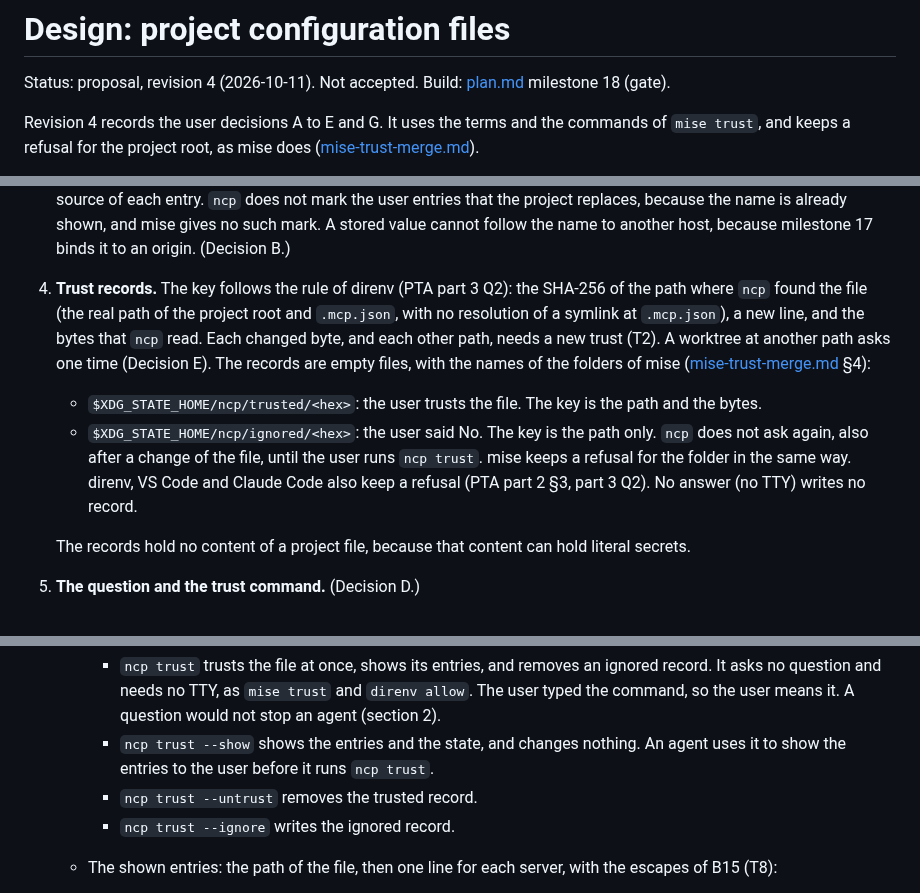
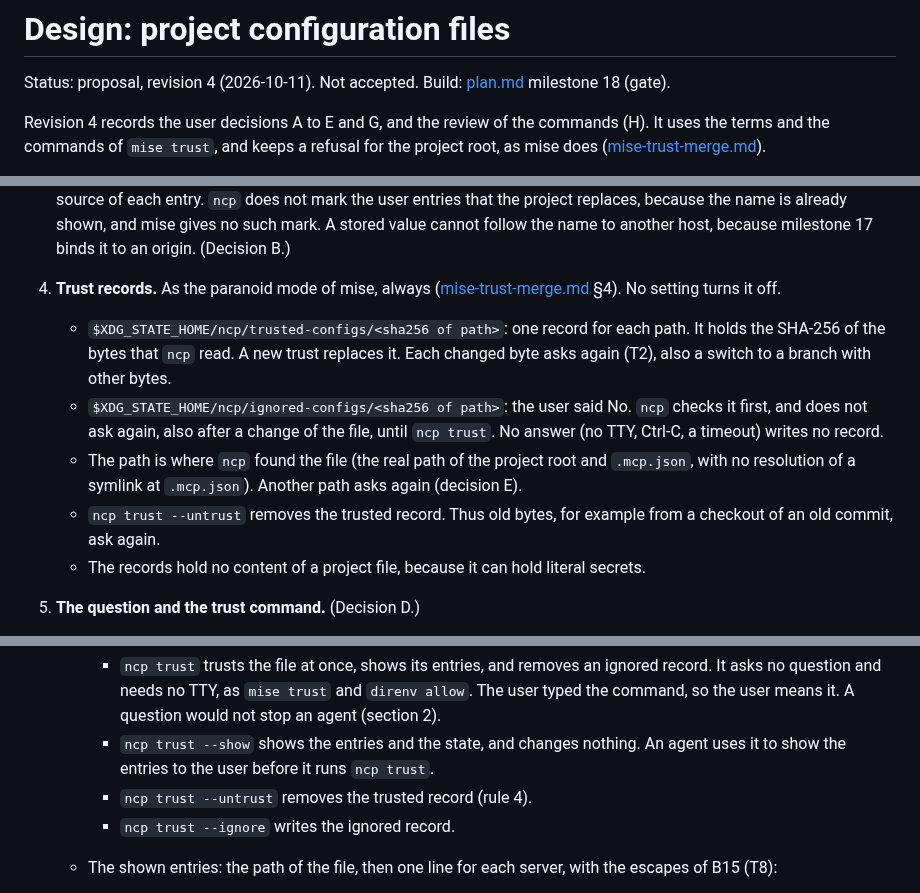
Before and after one commit to darcien/ncp, a Markdown page: docs/design/project-config.md, 3 parts joined by grey strips. Drawn GitHub-style.

Commit message:
docs(design): keep one trust record for each project file path
The record holds the hash of the trusted bytes, as in the paranoid
mode of mise. Untrust then removes all trust of the path, so the bytes
of an old commit ask again. No setting turns this off.

```diff
--- a/docs/design/project-config.md
+++ b/docs/design/project-config.md
@@ -3,7 +3,8 @@
 Status: proposal, revision 4 (2026-10-11). Not accepted. Build:
 [plan.md](../plan.md) milestone 18 (gate).
 
-Revision 4 records the user decisions A to E and G. It uses the terms
+Revision 4 records the user decisions A to E and G, and the review of
+the commands (H). It uses the terms
 and the commands of `mise trust`, and keeps a refusal for the project
 root, as mise does
 ([mise-trust-merge.md](../research/mise-trust-merge.md)).
@@ -134,24 +135,24 @@ Accepted risks:
    already shown, and mise gives no such mark. A stored value cannot follow the name to another host, because
    milestone 17 binds it to an origin. (Decision B.)
 
-4. **Trust records.** The key follows the rule of direnv (PTA part 3
-   Q2): the SHA-256 of the path where `ncp` found the file (the real path
-   of the project root and `.mcp.json`, with no resolution of a symlink at
-   `.mcp.json`), a new line, and the bytes that `ncp` read. Each changed
-   byte, and each other path, needs a new trust (T2). A worktree at
-   another path asks one time (Decision E). The records are empty files,
-   with the names of the folders of mise
-   ([mise-trust-merge.md](../research/mise-trust-merge.md) §4):
-   - `$XDG_STATE_HOME/ncp/trusted/<hex>`: the user trusts the file. The
-     key is the path and the bytes.
-   - `$XDG_STATE_HOME/ncp/ignored/<hex>`: the user said No. The key is the
-     path only. `ncp` does not ask again, also after a change of the file,
-     until the user runs `ncp trust`. mise keeps a refusal for the folder
-     in the same way. direnv, VS Code and Claude Code also keep a refusal
-     (PTA part 2 §3, part 3 Q2). No answer (no TTY) writes no record.
-
-   The records hold no content of a project file, because that content can
-   hold literal secrets.
+4. **Trust records.** As the paranoid mode of mise, always
+   ([mise-trust-merge.md](../research/mise-trust-merge.md) §4). No
+   setting turns it off.
+   - `$XDG_STATE_HOME/ncp/trusted-configs/<sha256 of path>`: one record
+     for each path. It holds the SHA-256 of the bytes that `ncp` read. A
+     new trust replaces it. Each changed byte asks again (T2), also a
+     switch to a branch with other bytes.
+   - `$XDG_STATE_HOME/ncp/ignored-configs/<sha256 of path>`: the user said
+     No. `ncp` checks it first, and does not ask again, also after a
+     change of the file, until `ncp trust`. No answer (no TTY, Ctrl-C, a
+     timeout) writes no record.
+   - The path is where `ncp` found the file (the real path of the project
+     root and `.mcp.json`, with no resolution of a symlink at
+     `.mcp.json`). Another path asks again (decision E).
+   - `ncp trust --untrust` removes the trusted record. Thus old bytes, for
+     example from a checkout of an old commit, ask again.
+   - The records hold no content of a project file, because it can hold
+     literal secrets.
 
 5. **The question and the trust command.** (Decision D.)
    - A command that starts a server or sends a request (`server show`,
@@ -177,7 +178,7 @@ Accepted risks:
      - `ncp trust --show` shows the entries and the state, and changes
        nothing. An agent uses it to show the entries to the user before
        it runs `ncp trust`.
-     - `ncp trust --untrust` removes the trusted record.
+     - `ncp trust --untrust` removes the trusted record (rule 4).
      - `ncp trust --ignore` writes the ignored record.
    - The shown entries: the path of the file, then one line for each
      server, with the escapes of B15 (T8):
```
